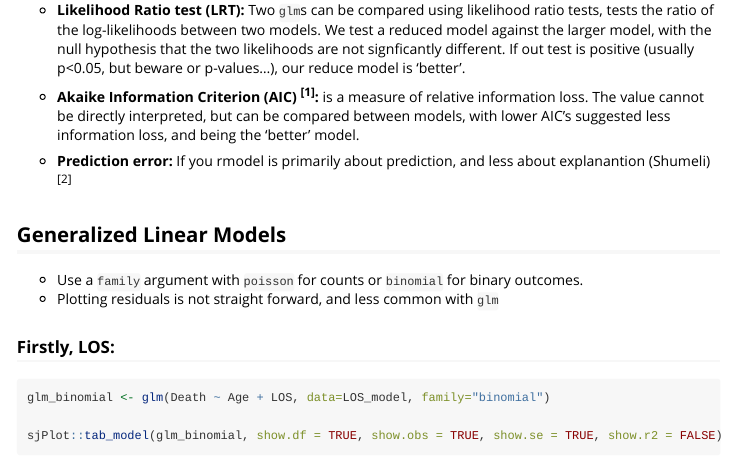
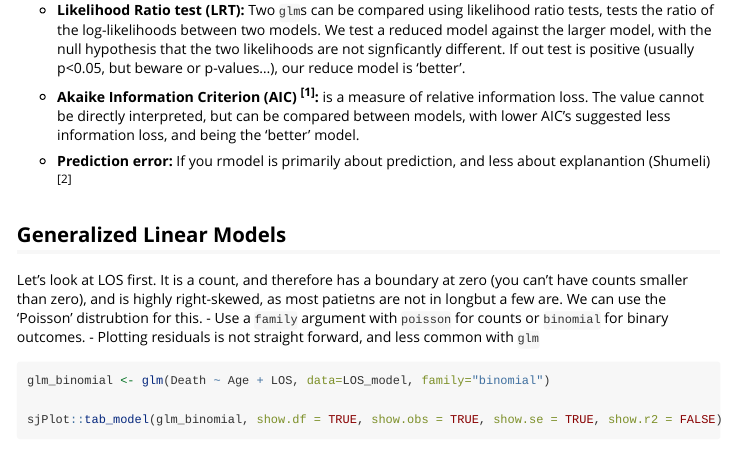
Before and after one commit to nhs-r-community/NHSRdatasets, an R Markdown document (vignettes/LOS_model.Rmd): the page in a window 1100 px wide, from 2580 px down. Rendered offline with R 4.5, knitr and Pandoc, with nearby package versions; some code elsewhere in the file could not run offline; long lines of code are wrapped.

Commit message:
Small change from last time

````diff
--- a/vignettes/LOS_model.Rmd
+++ b/vignettes/LOS_model.Rmd
@@ -87,10 +87,12 @@ Where $\mu$ is the expectation of Y, and $g$ is the link function
 
 ## Generalized Linear Models
 
+Let's look at LOS first.  It is a count, and therefore has a boundary at zero (you can't have counts smaller than zero), and is highly right-skewed, as most patietns are not in longbut a few are.
+We can use the 'Poisson' distrubtion for this.
 - Use a `family` argument with `poisson` for counts or `binomial` for binary outcomes.
 - Plotting residuals is not straight forward, and less common with `glm`
 
-### Firstly, LOS:
+
 
 
 ```{r glm3, collapse=TRUE}
````
